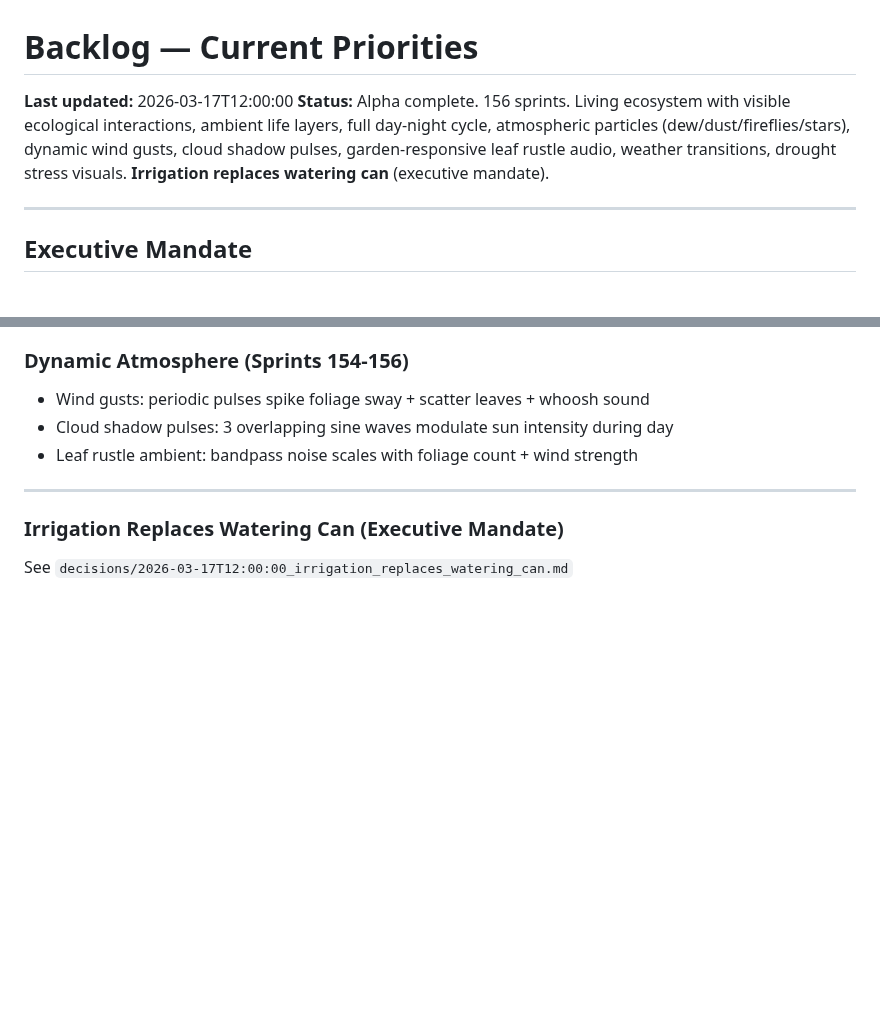
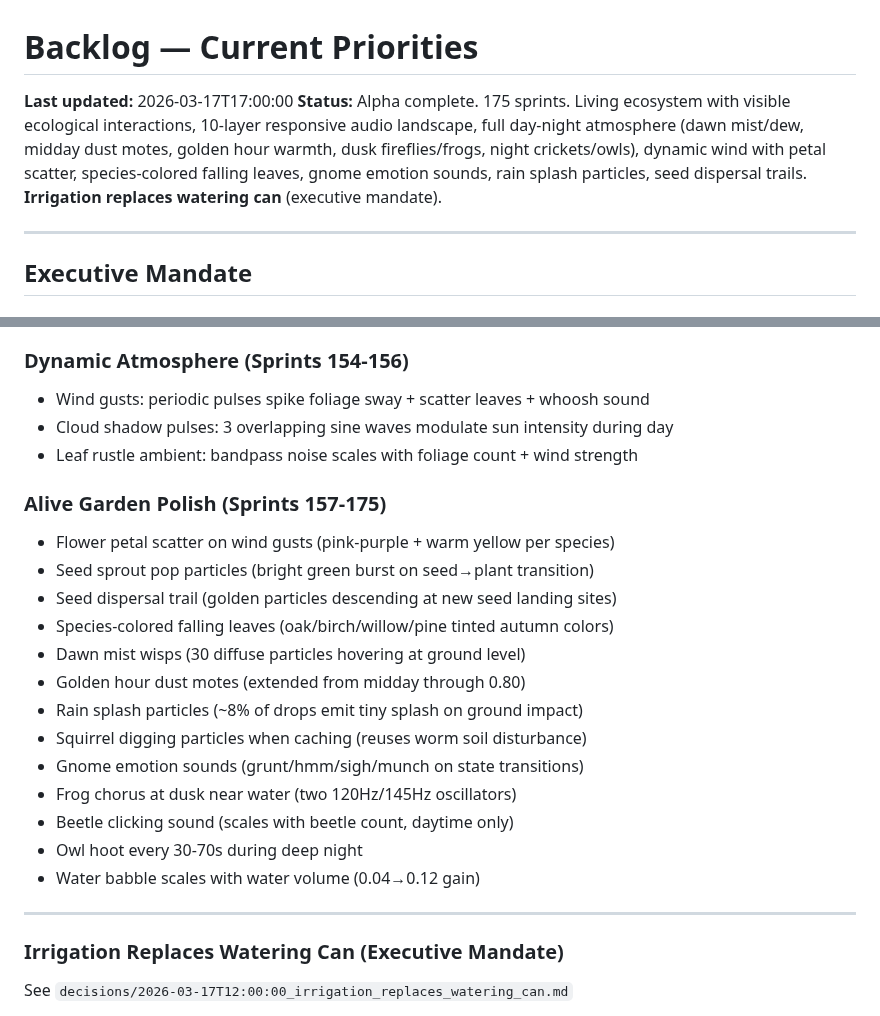
Before and after one commit to johnnysparks/groundwork, a Markdown page: backlog/current.md, 2 parts joined by grey strips. GitHub-like rendering; blank space fills up the shorter version.

```diff
--- a/backlog/current.md
+++ b/backlog/current.md
@@ -1,7 +1,7 @@
 # Backlog — Current Priorities
 
-**Last updated:** 2026-03-17T12:00:00
-**Status:** Alpha complete. 156 sprints. Living ecosystem with visible ecological interactions, ambient life layers, full day-night cycle, atmospheric particles (dew/dust/fireflies/stars), dynamic wind gusts, cloud shadow pulses, garden-responsive leaf rustle audio, weather transitions, drought stress visuals. **Irrigation replaces watering can** (executive mandate).
+**Last updated:** 2026-03-17T17:00:00
+**Status:** Alpha complete. 175 sprints. Living ecosystem with visible ecological interactions, 10-layer responsive audio landscape, full day-night atmosphere (dawn mist/dew, midday dust motes, golden hour warmth, dusk fireflies/frogs, night crickets/owls), dynamic wind with petal scatter, species-colored falling leaves, gnome emotion sounds, rain splash particles, seed dispersal trails. **Irrigation replaces watering can** (executive mandate).
 
 ---
 
@@ -137,6 +137,21 @@ See `decisions/2026-03-16T12:00:00_gardener_gnome_zone_planning.md`
 - Cloud shadow pulses: 3 overlapping sine waves modulate sun intensity during day
 - Leaf rustle ambient: bandpass noise scales with foliage count + wind strength
 
+### Alive Garden Polish (Sprints 157-175)
+- Flower petal scatter on wind gusts (pink-purple + warm yellow per species)
+- Seed sprout pop particles (bright green burst on seed→plant transition)
+- Seed dispersal trail (golden particles descending at new seed landing sites)
+- Species-colored falling leaves (oak/birch/willow/pine tinted autumn colors)
+- Dawn mist wisps (30 diffuse particles hovering at ground level)
+- Golden hour dust motes (extended from midday through 0.80)
+- Rain splash particles (~8% of drops emit tiny splash on ground impact)
+- Squirrel digging particles when caching (reuses worm soil disturbance)
+- Gnome emotion sounds (grunt/hmm/sigh/munch on state transitions)
+- Frog chorus at dusk near water (two 120Hz/145Hz oscillators)
+- Beetle clicking sound (scales with beetle count, daytime only)
+- Owl hoot every 30-70s during deep night
+- Water babble scales with water volume (0.04→0.12 gain)
+
 ---
 
 ### Irrigation Replaces Watering Can (Executive Mandate)
```
Also changed, not shown: build_notes/2026-03-17T05:00:00_alive_garden_session4.md (added, +40 -0 lines).
